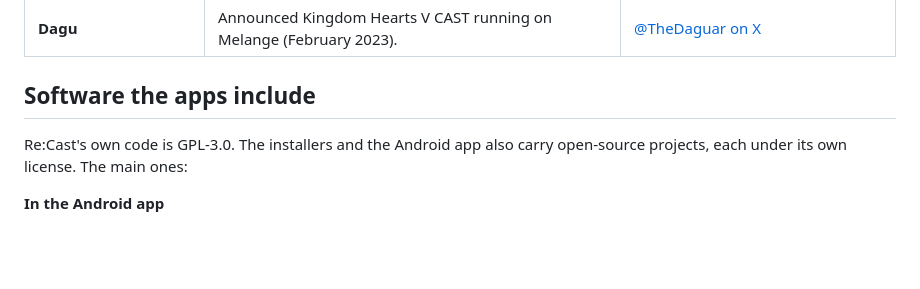
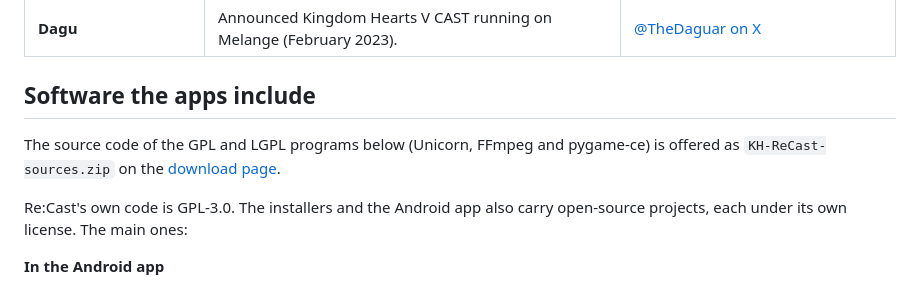
Before and after one commit to khrecast/khvcemu, a Markdown page: docs/CREDITS.md, the part around the change. Drawn GitHub-style; blank space fills up the shorter version.

```diff
--- a/docs/CREDITS.md
+++ b/docs/CREDITS.md
@@ -64,6 +64,8 @@ does not contain the font file, only small pictures of the tab names rendered fr
 
 ## Software the apps include
 
+The source code of the GPL and LGPL programs below (Unicorn, FFmpeg and pygame-ce) is offered as `KH-ReCast-sources.zip` on the [download page](https://khrecast.com/download.html).
+
 Re:Cast's own code is GPL-3.0. The installers and the Android app also carry open-source projects,
 each under its own license. The main ones:
 
```
Also changed, not shown: CHANGELOG.md (+10 -0 lines), README.md (+10 -8 lines).
